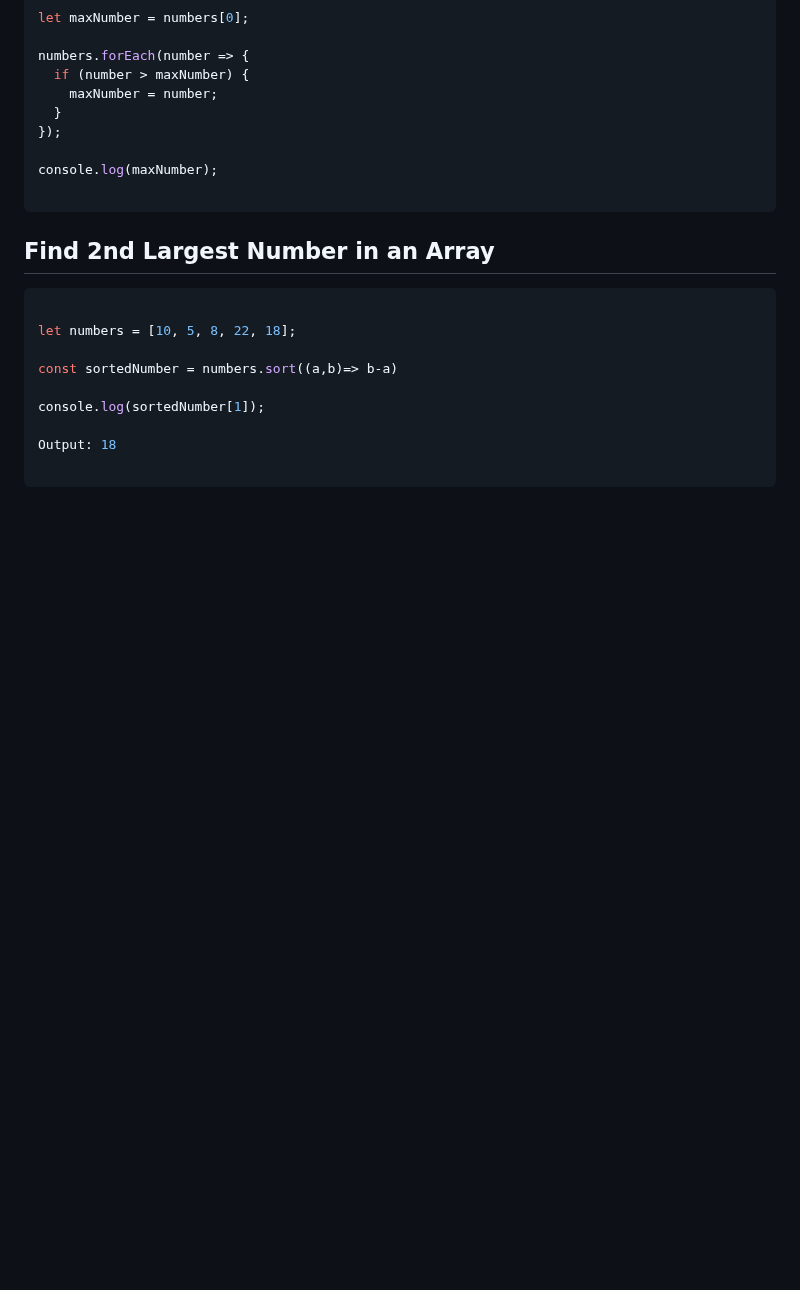
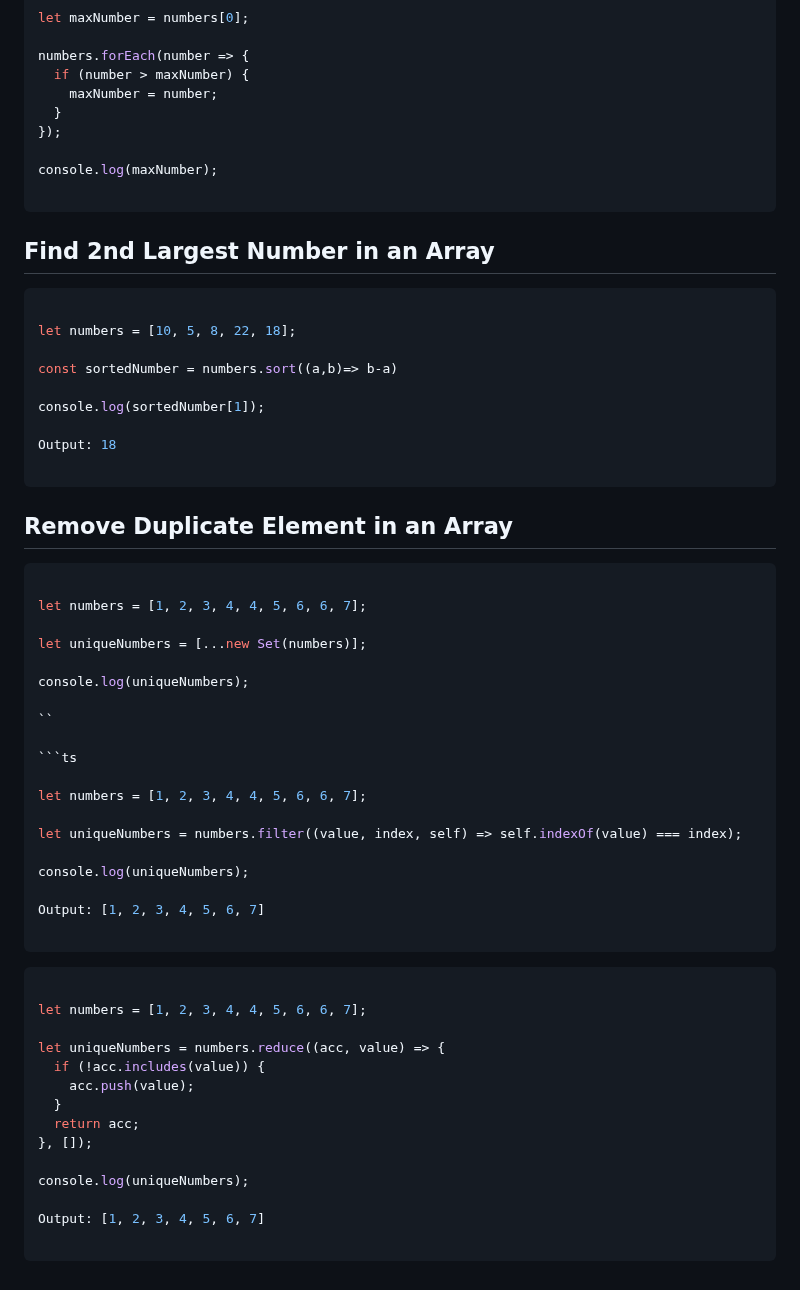
Before and after one commit to sonukumarraj007/java-script, a Markdown page: README.md, the part around the change. Rendered like a GitHub page; blank space fills up the shorter version.

````diff
--- a/README.md
+++ b/README.md
@@ -1096,3 +1096,44 @@ console.log(sortedNumber[1]);
 Output: 18
 
 ```
+
+## Remove Duplicate Element in an Array
+
+```ts
+
+let numbers = [1, 2, 3, 4, 4, 5, 6, 6, 7];
+
+let uniqueNumbers = [...new Set(numbers)];
+
+console.log(uniqueNumbers);
+
+``
+
+```ts
+
+let numbers = [1, 2, 3, 4, 4, 5, 6, 6, 7];
+
+let uniqueNumbers = numbers.filter((value, index, self) => self.indexOf(value) === index);
+
+console.log(uniqueNumbers);
+
+Output: [1, 2, 3, 4, 5, 6, 7]
+
+```
+
+```ts
+
+let numbers = [1, 2, 3, 4, 4, 5, 6, 6, 7];
+
+let uniqueNumbers = numbers.reduce((acc, value) => {
+  if (!acc.includes(value)) {
+    acc.push(value);
+  }
+  return acc;
+}, []);
+
+console.log(uniqueNumbers);
+
+Output: [1, 2, 3, 4, 5, 6, 7]
+
+```
````
